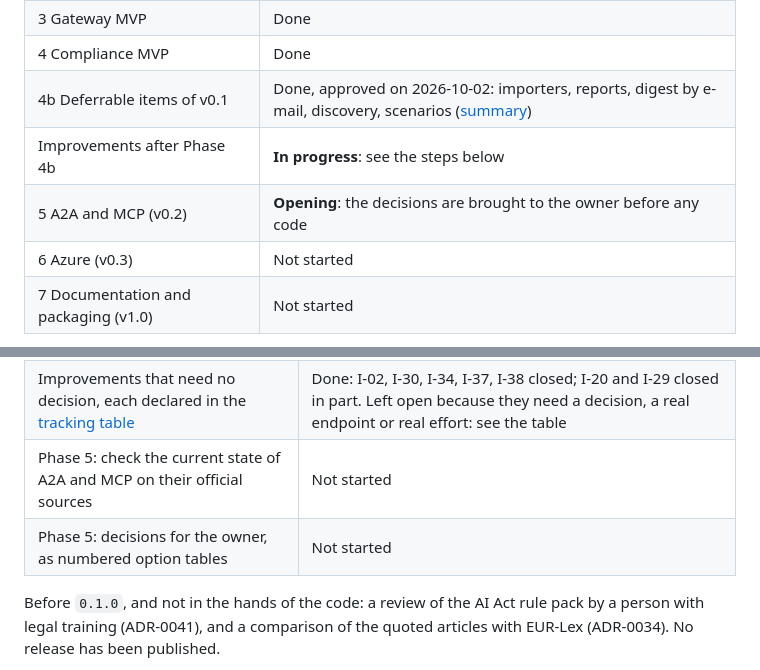
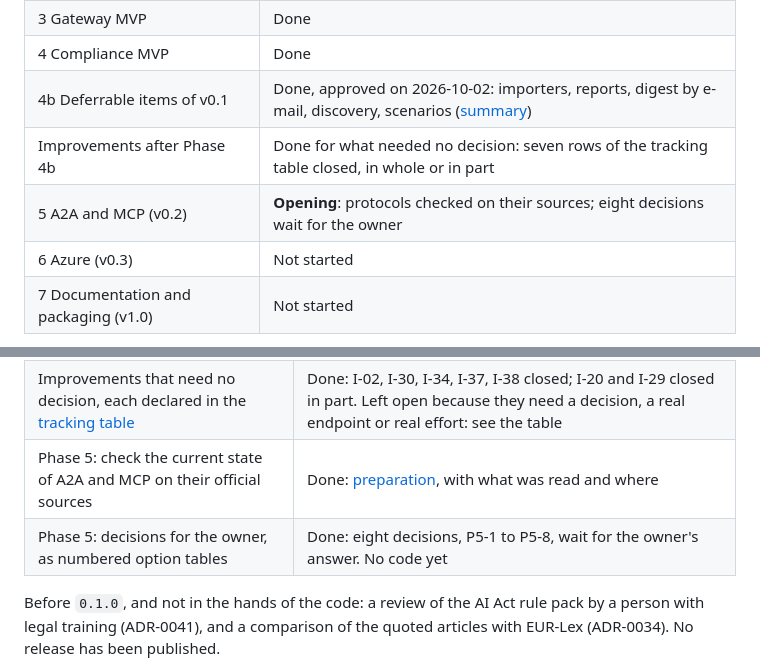
Before and after one commit to ViciusLio/ai-arbiter, a Markdown page: README.md, 2 parts joined by grey strips. GitHub-like rendering.

```diff
--- a/README.md
+++ b/README.md
@@ -27,8 +27,8 @@ Updated at every commit. Last update: 2026-10-02.
 | 3 Gateway MVP | Done |
 | 4 Compliance MVP | Done |
 | 4b Deferrable items of v0.1 | Done, approved on 2026-10-02: importers, reports, digest by e-mail, discovery, scenarios ([summary](docs/phases/phase-4b-deferrable-items.md)) |
-| Improvements after Phase 4b | **In progress**: see the steps below |
-| 5 A2A and MCP (v0.2) | **Opening**: the decisions are brought to the owner before any code |
+| Improvements after Phase 4b | Done for what needed no decision: seven rows of the tracking table closed, in whole or in part |
+| 5 A2A and MCP (v0.2) | **Opening**: protocols checked on their sources; eight decisions wait for the owner |
 | 6 Azure (v0.3) | Not started |
 | 7 Documentation and packaging (v1.0) | Not started |
 
@@ -38,8 +38,8 @@ What is being done now, step by step:
 |---|---|
 | Record the approval of Phase 4b; bring this whole README up to date | Done |
 | Improvements that need no decision, each declared in the [tracking table](#release-improvement-tracking) | Done: I-02, I-30, I-34, I-37, I-38 closed; I-20 and I-29 closed in part. Left open because they need a decision, a real endpoint or real effort: see the table |
-| Phase 5: check the current state of A2A and MCP on their official sources | Not started |
-| Phase 5: decisions for the owner, as numbered option tables | Not started |
+| Phase 5: check the current state of A2A and MCP on their official sources | Done: [preparation](docs/phases/phase-5-preparation.md), with what was read and where |
+| Phase 5: decisions for the owner, as numbered option tables | Done: eight decisions, P5-1 to P5-8, wait for the owner's answer. No code yet |
 
 Before `0.1.0`, and not in the hands of the code: a review of the AI Act rule pack by a
 person with legal training (ADR-0041), and a comparison of the quoted articles with
```
Also changed, not shown: CLAUDE.md (+6 -7 lines), docs/phases/phase-5-preparation.md (added, +209 -0 lines).
